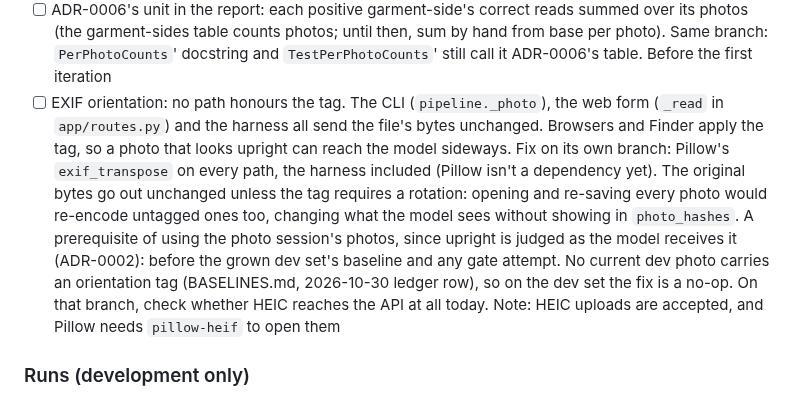
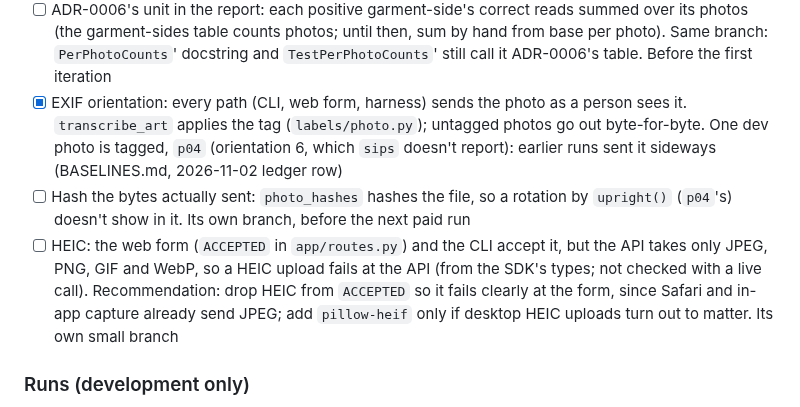
Before and after one commit to matthall8/street-garms-listing-tool, a Markdown page: TODO.md, the part around the change. Rendered like a GitHub page.

```diff
--- a/TODO.md
+++ b/TODO.md
@@ -67,21 +67,21 @@ or model is a run under *Runs*, one per run.
       until then, sum by hand from base per photo). Same branch:
       `PerPhotoCounts`' docstring and `TestPerPhotoCounts`' still call it
       ADR-0006's table. Before the first iteration
-- [ ] EXIF orientation: no path honours the tag. The CLI (`pipeline._photo`),
-      the web form (`_read` in `app/routes.py`) and the harness all send the
-      file's bytes unchanged. Browsers and Finder apply the tag, so a photo
-      that looks upright can reach the model sideways. Fix on its own branch:
-      Pillow's `exif_transpose` on every path, the harness included (Pillow
-      isn't a dependency yet). The original bytes go out unchanged unless the
-      tag requires a rotation: opening and re-saving every photo would
-      re-encode untagged ones too, changing what the model sees without
-      showing in `photo_hashes`. A prerequisite of using the photo session's
-      photos, since upright is judged as the model receives it (ADR-0002):
-      before the grown dev set's baseline and any gate attempt. No current
-      dev photo carries an orientation tag (BASELINES.md, 2026-10-30 ledger
-      row), so on the dev set the fix is a no-op. On that branch, check
-      whether HEIC reaches the API at all today. Note: HEIC
-      uploads are accepted, and Pillow needs `pillow-heif` to open them
+- [x] EXIF orientation: every path (CLI, web form, harness) sends the photo
+      as a person sees it. `transcribe_art` applies the tag
+      (`labels/photo.py`); untagged photos go out byte-for-byte. One dev
+      photo is tagged, `p04` (orientation 6, which `sips` doesn't report):
+      earlier runs sent it sideways (BASELINES.md, 2026-11-02 ledger row)
+- [ ] Hash the bytes actually sent: `photo_hashes` hashes the file, so a
+      rotation by `upright()` (`p04`'s) doesn't show in it. Its own branch,
+      before the next paid run
+- [ ] HEIC: the web form (`ACCEPTED` in `app/routes.py`) and the CLI accept
+      it, but the API takes only JPEG, PNG, GIF and WebP, so a HEIC upload
+      fails at the API (from the SDK's types; not checked with a live call).
+      Recommendation: drop HEIC from `ACCEPTED` so it fails clearly at the
+      form, since Safari and in-app capture already send JPEG; add
+      `pillow-heif` only if desktop HEIC uploads turn out to matter. Its own
+      small branch
 
 ### Runs (development only)
 - [x] Replay the 2026-10-08 baseline's saved reads (free): the first
```
Also changed, not shown: evals/BASELINES.md (+1 -0 lines).
